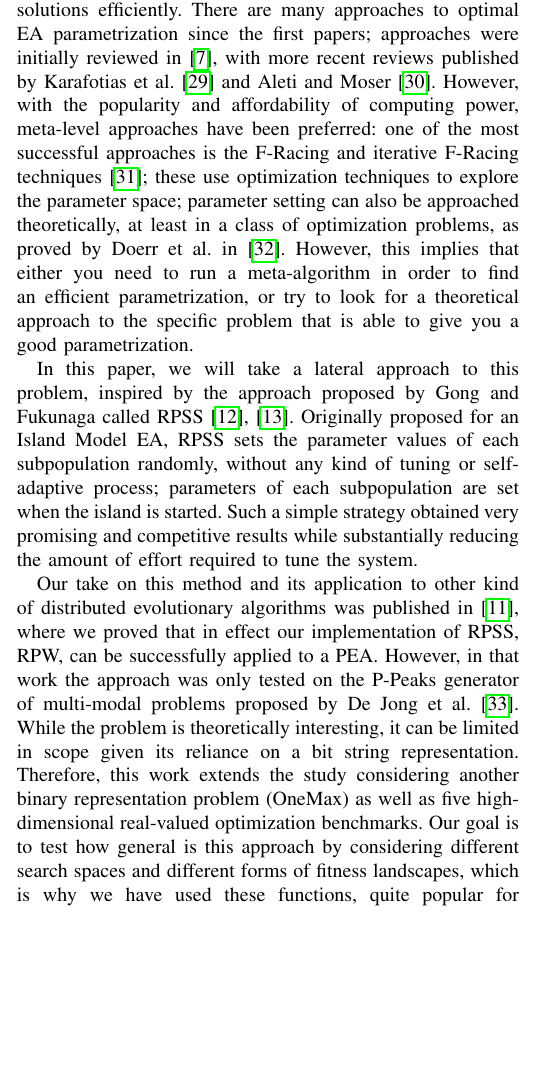
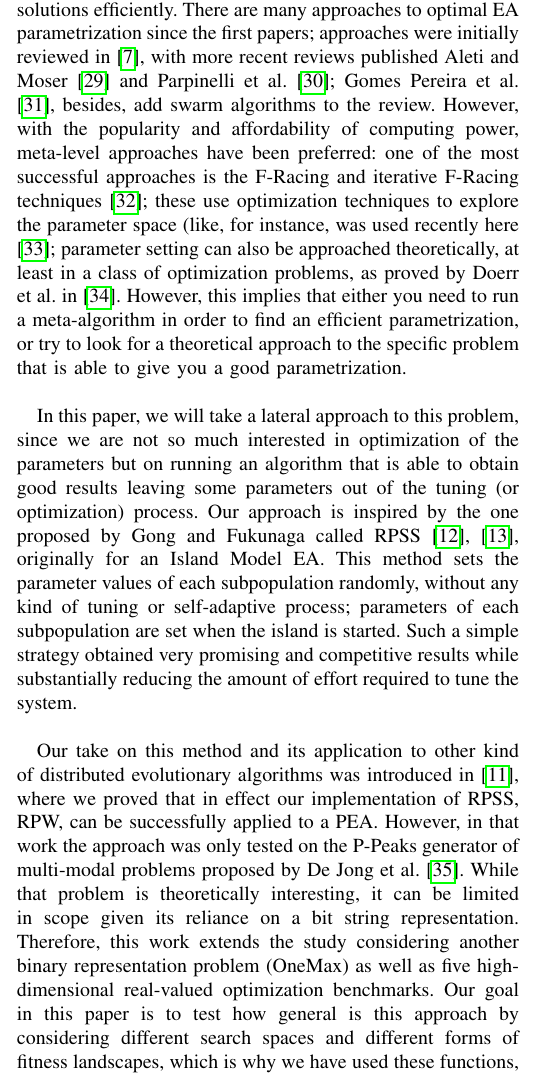
Before and after one commit to mariosky/RandomAWS, a LaTeX paper (random-aws-CEC-2021.tex): part of one column of page 2 of 8, cut so that both start at the same text, the shorter picture padded with empty space. Compiled offline with pdfLaTeX; a missing font is replaced by an installed copy or a similar font; a LaTeX package or settings file that is missing is left out.

Commit message:
Finished revision SoA, closes #13, closes #12

```diff
--- a/random-aws-CEC-2021.tex
+++ b/random-aws-CEC-2021.tex
@@ -206,21 +206,28 @@ an additional layer on the algorithm so that it optimizes the
 parameters needed to obtain solutions efficiently. There are many
 approaches to optimal EA parametrization since the first papers;
 approaches were initially reviewed in \cite{de2007parameter}, with more
-recent reviews published by Karafotias et al. \cite{6747993} and Aleti
-and Moser \cite{Aleti2016}. However, with the popularity and affordability of computing
+recent reviews published Aleti
+and Moser \cite{Aleti2016} and Parpinelli et
+al. \cite{doi:10.1504/IJBIC.2019.097731}; Gomes Pereira et
+al. \cite{GOMESPEREIRADELACERDA2021100777}, besides, add swarm
+algorithms to the review. However, with the popularity and affordability of computing
 power, meta-level approaches have been preferred: one of the most
 successful approaches is the F-Racing and iterative F-Racing
 techniques \cite{lopez2011irace}; these use optimization techniques to
-explore the parameter space; parameter setting can also be approached
+explore the parameter space (like, for instance, was used recently
+here \cite{9308135}; parameter setting can also be approached
 theoretically, at least in a class of optimization problems, as proved
 by Doerr et al. in \cite{doerr2020theory}. However, this implies that
 either you need to run a meta-algorithm in order to find an efficient
 parametrization, or try to look for a theoretical approach to the
 specific problem that is able to give you a good parametrization.
 
-In this paper, we will take a lateral approach to this problem,
-inspired by the approach proposed by Gong and Fukunaga called RPSS
-\cite{fuku1,fuku2}.  Originally proposed for an Island Model EA, RPSS
+In this paper, we will take a lateral approach to this problem, since
+we are not so much interested in optimization of the parameters but on
+running an algorithm that is able to obtain good results leaving some
+parameters out of the tuning (or optimization) process. Our approach
+is inspired by the one proposed by Gong and Fukunaga called RPSS
+\cite{fuku1,fuku2}, originally for an Island Model EA. This method
 sets the parameter values of each subpopulation randomly, without any
 kind of tuning or self-adaptive process; parameters of each
 subpopulation are set when the island
@@ -229,16 +236,16 @@ competitive results while substantially reducing the amount of effort
 required to tune the system.
 
 Our take on this method and its application to other kind of
-distributed evolutionary algorithms was published in
+distributed evolutionary algorithms was introduced in
 \cite{LNCS86720702}, where we proved that in effect our implementation
 of RPSS, RPW, can be successfully applied to a PEA. However, in that
 work the approach was only tested on the P-Peaks generator of
 multi-modal problems proposed by De Jong et al. \cite{Jong:PS97}.
-While the problem is theoretically interesting, it can be limited in
+While that problem is theoretically interesting, it can be limited in
 scope given its reliance on a bit string representation. Therefore,
 this work extends the study considering another binary representation
 problem (OneMax) as well as five high-dimensional real-valued
-optimization benchmarks. Our goal is to test how general is this
+optimization benchmarks. Our goal in this paper is to test how general is this
 approach by considering different search spaces and different forms of
 fitness landscapes, which is why we have used these functions, quite
 popular for benchmarking, and which will allow us to design the setup
```
Also changed, not shown: parameters.bib (+49 -0 lines).
